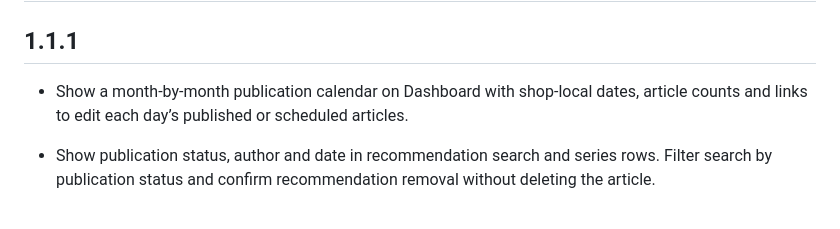
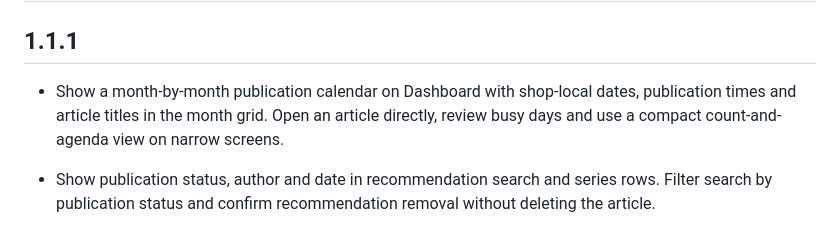
Before and after one commit to cool-cat-ideas/cci-blog, a Markdown page: CHANGELOG.md, the part around the change. GitHub-like rendering.

```diff
--- a/CHANGELOG.md
+++ b/CHANGELOG.md
@@ -2,7 +2,7 @@
 
 ## 1.1.1
 
-- Show a month-by-month publication calendar on Dashboard with shop-local dates, article counts and links to edit each day’s published or scheduled articles.
+- Show a month-by-month publication calendar on Dashboard with shop-local dates, publication times and article titles in the month grid. Open an article directly, review busy days and use a compact count-and-agenda view on narrow screens.
 - Show publication status, author and date in recommendation search and series rows. Filter search by publication status and confirm recommendation removal without deleting the article.
 
 - Add article usefulness ratings without requiring a customer account, with visitor-bound form tokens, duplicate protection and private scoped storage.
```
Also changed, not shown: README.md (+1 -1 lines), docs/READER_ENGAGEMENT.md (+7 -3 lines), docs/screenshots/cci-blog-publication-calendar-refined-20261112.png (deleted), docs/screenshots/cci-blog-publication-month-20261112.png (added), 9 other files.
